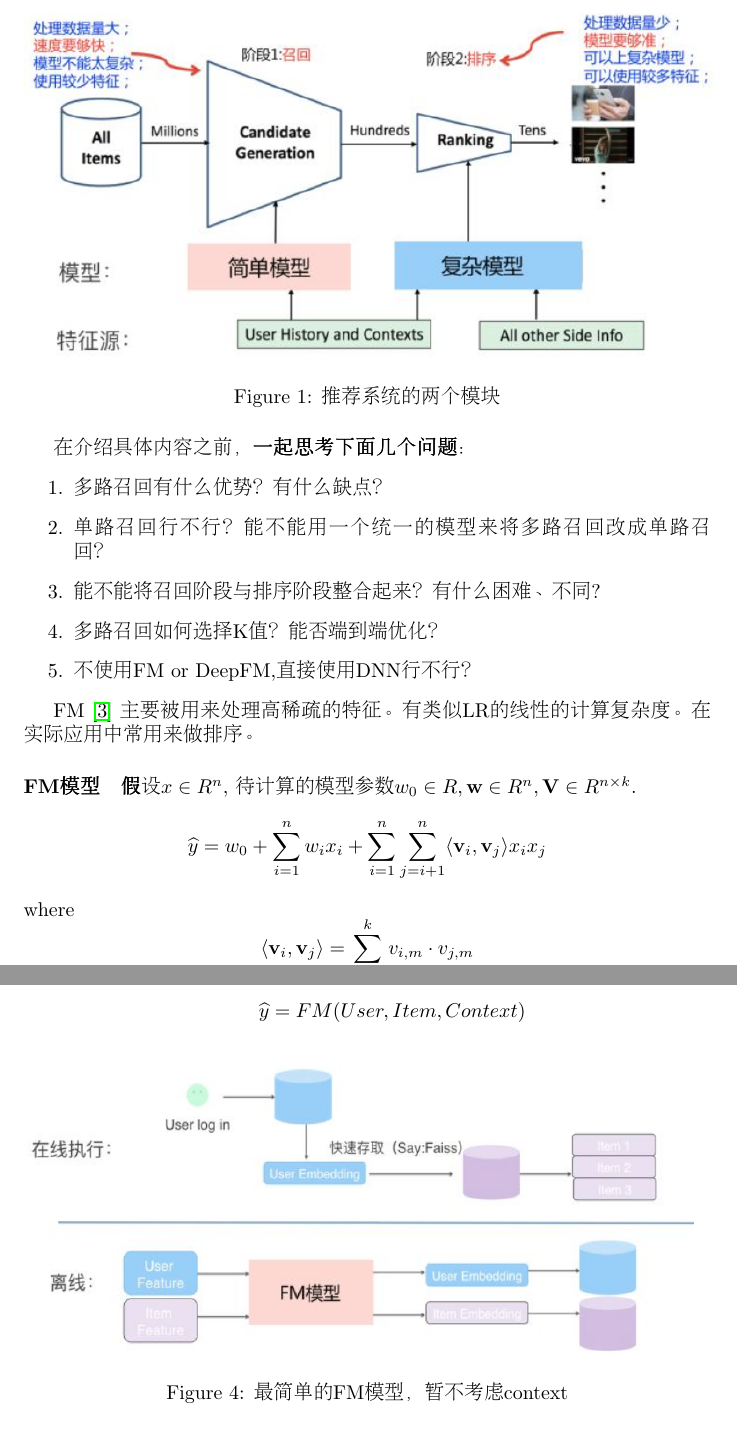
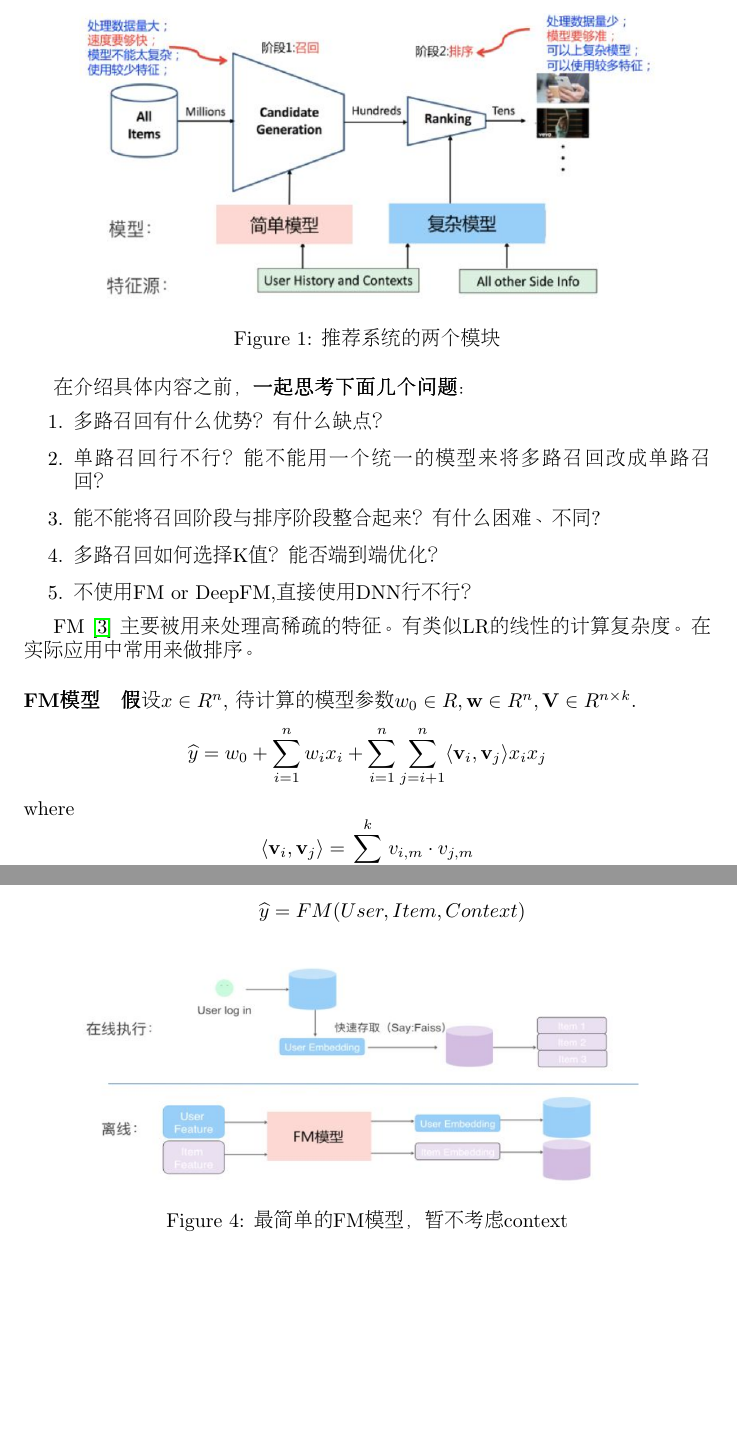
Before and after one commit to wangruichens/notes, a LaTeX paper (fm/fm.tex): two parts of pages 2 and 6 of 8, joined at a grey line, cut so that both start at the same text, the shorter picture padded with empty space. Compiled offline with pdfLaTeX.

Commit message:
fm updates

```diff
--- a/fm/fm.tex
+++ b/fm/fm.tex
@@ -28,7 +28,7 @@ Factorization machines 因子分解机基础介绍，以及其他相关模型。
 
 \begin{figure}[H]
 \centering
-\includegraphics[width=4.8in,height=2.4in]{recsys}
+\includegraphics[width=4in,height=2in]{recsys}
 \caption{推荐系统的两个模块}
 \end{figure}
 
@@ -176,7 +176,7 @@ $$\widehat{y}=FM(User,Item,Context)$$
 
 \begin{figure}[H]
 \centering
-\includegraphics[width=4.8in,height=2in]{fm1}
+\includegraphics[width=4in,height=1.5in]{fm1}
 \caption{最简单的FM模型，暂不考虑context}
 \end{figure}
 加入一阶特征trick： 在原始的FM/FFM中，是有一阶特征的（LR部分），如何在召回时也加入这部分 ？
```
Also changed, not shown: fm/fm.pdf, imgs/uber.png (added), fm/fm.tex (2 more changed lines).
